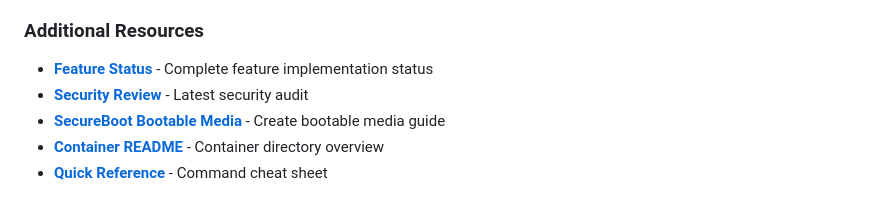
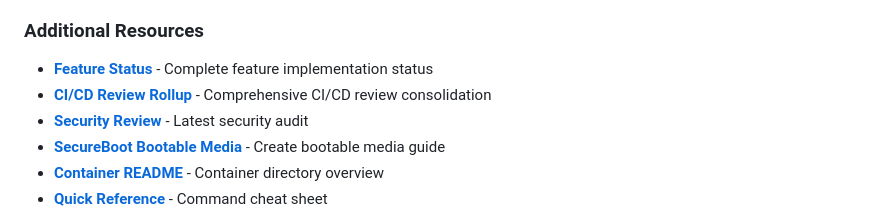
Before and after one commit to HyperionGray/PhoenixBoot, a Markdown page: README.md, the part around the change. Rendered like a GitHub page.

Commit message:
Add comprehensive CI/CD Review Rollup document
Co-authored-by: P4X-ng <223870169+P4X-ng@users.noreply.github.com>

```diff
--- a/README.md
+++ b/README.md
@@ -726,6 +726,7 @@ PATH=/lib/modules/$(uname -r) FORCE=1 ./pf.py os-kmod-sign
 ### Additional Resources
 
 - **[Feature Status](FEATURES.md)** - Complete feature implementation status
+- **[CI/CD Review Rollup](CICD_REVIEW_ROLLUP_2025-12-27.md)** - Comprehensive CI/CD review consolidation
 - **[Security Review](SECURITY_REVIEW_2025-12-07.md)** - Latest security audit
 - **[SecureBoot Bootable Media](docs/SECUREBOOT_BOOTABLE_MEDIA.md)** - Create bootable media guide
 - **[Container README](containers/README.md)** - Container directory overview
```
Also changed, not shown: CICD_REVIEW_ROLLUP_2025-12-27.md (added, +553 -0 lines).
